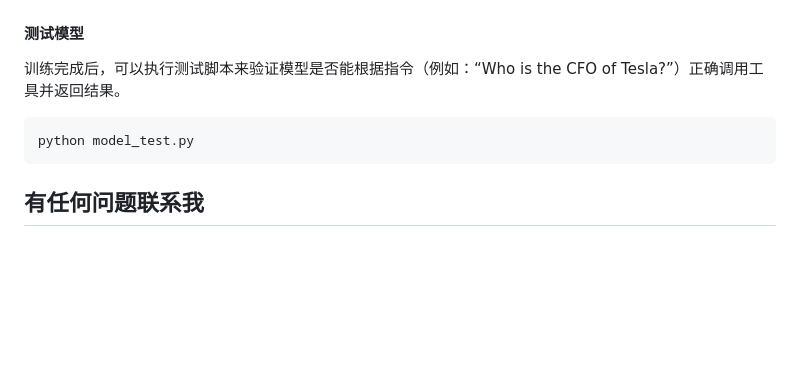
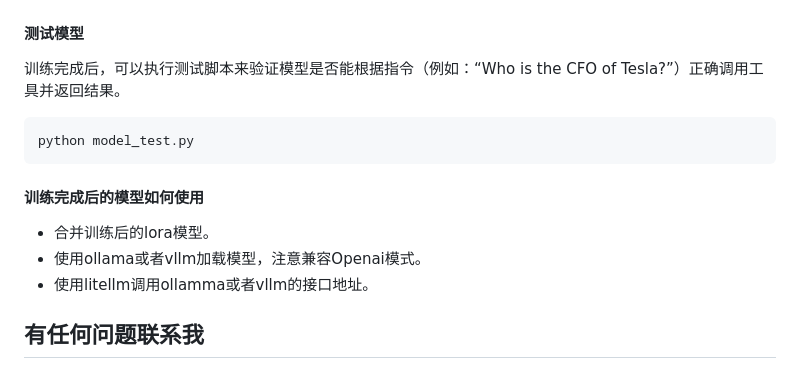
Before and after one commit to johnson7788/RLTrainPPT, a Markdown page: README.md, the part around the change. Rendered like a GitHub page; blank space fills up the shorter version.

Commit message:
2025-08-28_13:39

````diff
--- a/README.md
+++ b/README.md
@@ -98,5 +98,10 @@ python train.py
 python model_test.py
 ```
 
+#### 训练完成后的模型如何使用
+- 合并训练后的lora模型。
+- 使用ollama或者vllm加载模型，注意兼容Openai模式。
+- 使用litellm调用ollamma或者vllm的接口地址。
+
 ## 有任何问题联系我
 ![weichat.png](doc/weichat.png)
````
